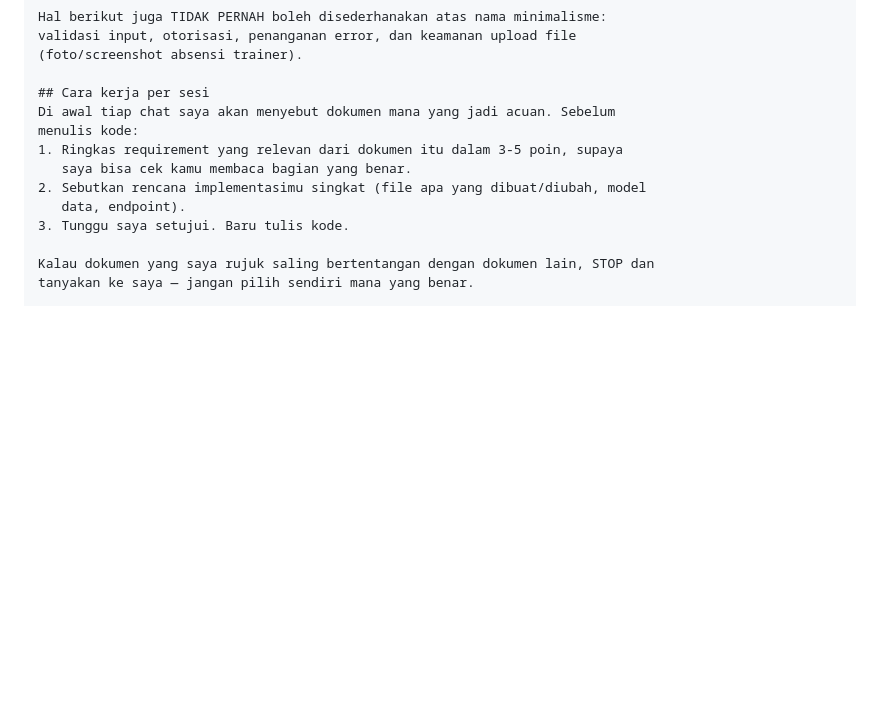
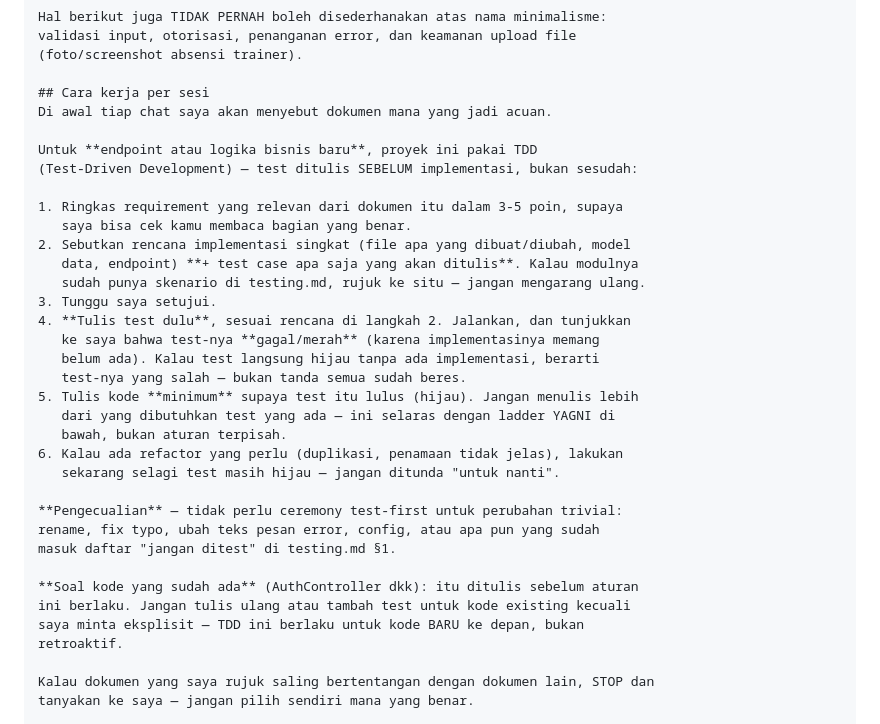
Before and after one commit to krompium/sistem-informasi-bisnis-manajemen-afterschola, a Markdown page: README.md, the part around the change. GitHub-like rendering; blank space fills up the shorter version.

Commit message:
Enhance TDD guidelines in README
Added detailed steps for TDD process and exceptions for trivial changes.

```diff
--- a/README.md
+++ b/README.md
@@ -74,13 +74,35 @@ validasi input, otorisasi, penanganan error, dan keamanan upload file
 (foto/screenshot absensi trainer).
 
 ## Cara kerja per sesi
-Di awal tiap chat saya akan menyebut dokumen mana yang jadi acuan. Sebelum
-menulis kode:
+Di awal tiap chat saya akan menyebut dokumen mana yang jadi acuan.
+
+Untuk **endpoint atau logika bisnis baru**, proyek ini pakai TDD
+(Test-Driven Development) — test ditulis SEBELUM implementasi, bukan sesudah:
+
 1. Ringkas requirement yang relevan dari dokumen itu dalam 3-5 poin, supaya
    saya bisa cek kamu membaca bagian yang benar.
-2. Sebutkan rencana implementasimu singkat (file apa yang dibuat/diubah, model
-   data, endpoint).
-3. Tunggu saya setujui. Baru tulis kode.
+2. Sebutkan rencana implementasi singkat (file apa yang dibuat/diubah, model
+   data, endpoint) **+ test case apa saja yang akan ditulis**. Kalau modulnya
+   sudah punya skenario di testing.md, rujuk ke situ — jangan mengarang ulang.
+3. Tunggu saya setujui.
+4. **Tulis test dulu**, sesuai rencana di langkah 2. Jalankan, dan tunjukkan
+   ke saya bahwa test-nya **gagal/merah** (karena implementasinya memang
+   belum ada). Kalau test langsung hijau tanpa ada implementasi, berarti
+   test-nya yang salah — bukan tanda semua sudah beres.
+5. Tulis kode **minimum** supaya test itu lulus (hijau). Jangan menulis lebih
+   dari yang dibutuhkan test yang ada — ini selaras dengan ladder YAGNI di
+   bawah, bukan aturan terpisah.
+6. Kalau ada refactor yang perlu (duplikasi, penamaan tidak jelas), lakukan
+   sekarang selagi test masih hijau — jangan ditunda "untuk nanti".
+
+**Pengecualian** — tidak perlu ceremony test-first untuk perubahan trivial:
+rename, fix typo, ubah teks pesan error, config, atau apa pun yang sudah
+masuk daftar "jangan ditest" di testing.md §1.
+
+**Soal kode yang sudah ada** (AuthController dkk): itu ditulis sebelum aturan
+ini berlaku. Jangan tulis ulang atau tambah test untuk kode existing kecuali
+saya minta eksplisit — TDD ini berlaku untuk kode BARU ke depan, bukan
+retroaktif.
 
 Kalau dokumen yang saya rujuk saling bertentangan dengan dokumen lain, STOP dan
 tanyakan ke saya — jangan pilih sendiri mana yang benar.
```
